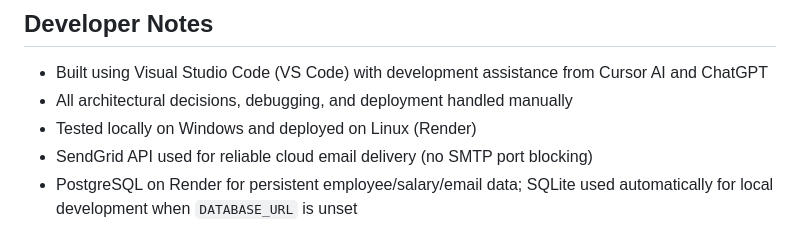
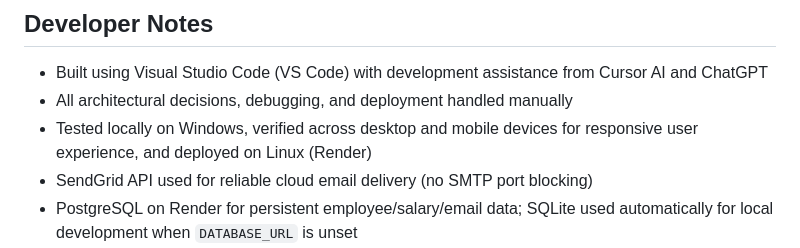
Before and after one commit to abinavdev/salary-slip-automation-system, a Markdown page: README.md, the part around the change. Rendered like a GitHub page.

Commit message:
Enhance README details
Updated testing notes to include verification across devices for responsive user experience.

```diff
--- a/README.md
+++ b/README.md
@@ -372,7 +372,7 @@ Tables are created automatically on first startup via `db.create_all()`. No migr
 
 - Built using Visual Studio Code (VS Code) with development assistance from  Cursor AI and ChatGPT
 - All architectural decisions, debugging, and deployment handled manually
-- Tested locally on Windows and deployed on Linux (Render)
+- Tested locally on Windows, verified across desktop and mobile devices for responsive user experience, and deployed on Linux (Render)
 - SendGrid API used for reliable cloud email delivery (no SMTP port blocking)
 - PostgreSQL on Render for persistent employee/salary/email data; SQLite used automatically for local development when `DATABASE_URL` is unset
 - Render `postgres://` URLs are normalized to `postgresql://` automatically for SQLAlchemy compatibility
```
